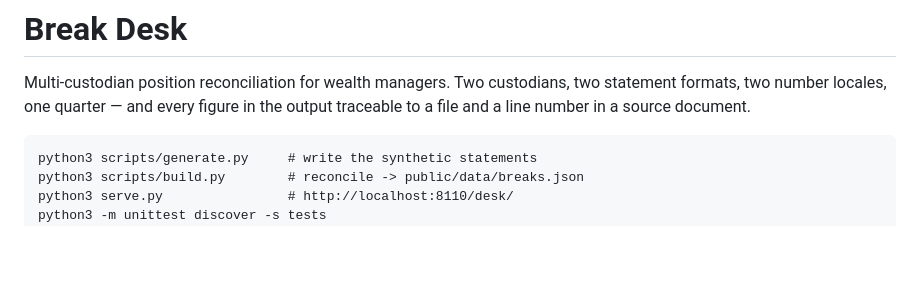
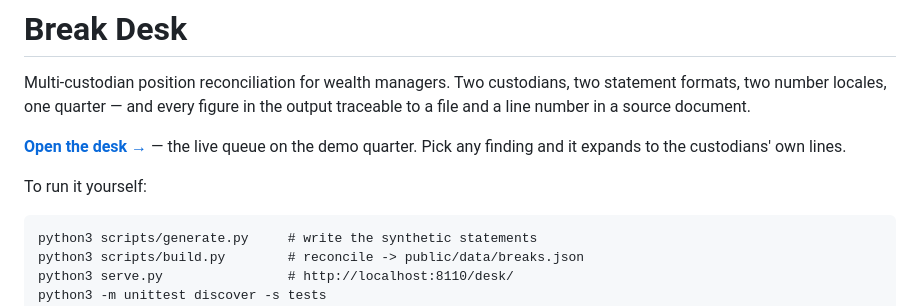
Before and after one commit to parinss/break-desk, a Markdown page: README.md, the part around the change. GitHub-like rendering; blank space fills up the shorter version.

Commit message:
Link the live desk from the top of the README
A reader deciding whether this is worth their attention should be able to
work an actual finding before being asked to clone anything. The run
instructions stay, one line further down, for whoever wants the pipeline
rather than the report.

````diff
--- a/README.md
+++ b/README.md
@@ -3,6 +3,11 @@
 Multi-custodian position reconciliation for wealth managers. Two custodians, two
 statement formats, two number locales, one quarter — and every figure in the
 output traceable to a file and a line number in a source document.
+
+**[Open the desk →](https://parinss.github.io/break-desk/)** — the live queue on
+the demo quarter. Pick any finding and it expands to the custodians' own lines.
+
+To run it yourself:
 
 ```
 python3 scripts/generate.py     # write the synthetic statements
````
